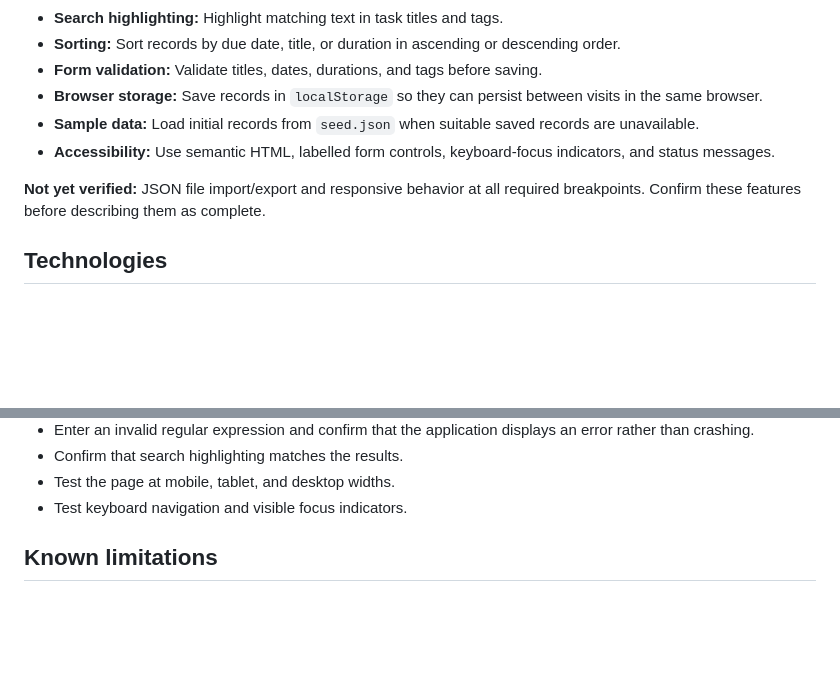
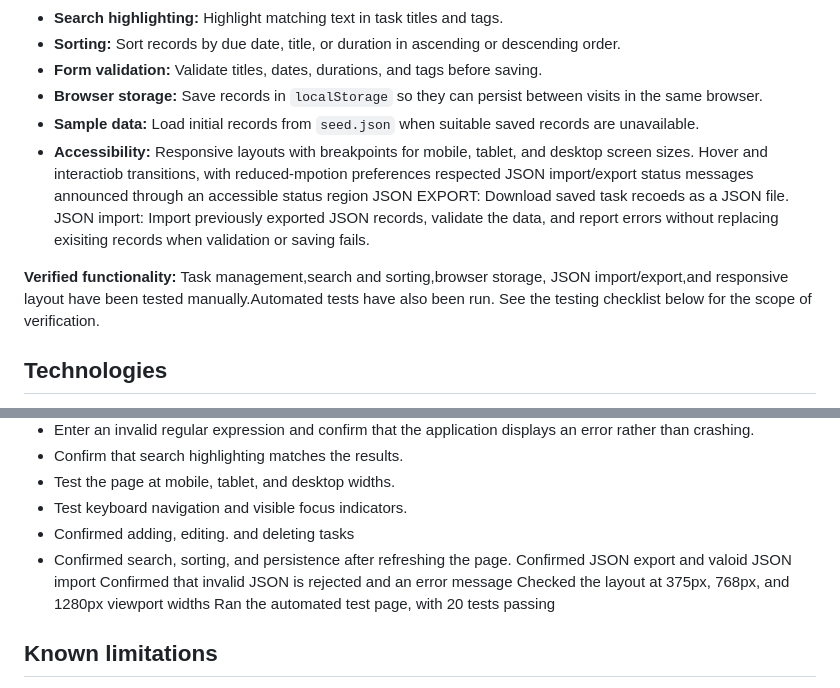
Before and after one commit to Elham-cyber780/campus-life-planner, a Markdown page: README.md, 2 parts joined by grey strips. Drawn GitHub-style; blank space fills up the shorter version.

Commit message:
Update README with verified features and testing

```diff
--- a/README.md
+++ b/README.md
@@ -19,9 +19,13 @@ Campus Life Planner supports student productivity by keeping task information or
 - **Form validation:** Validate titles, dates, durations, and tags before saving.
 - **Browser storage:** Save records in `localStorage` so they can persist between visits in the same browser.
 - **Sample data:** Load initial records from `seed.json` when suitable saved records are unavailable.
-- **Accessibility:** Use semantic HTML, labelled form controls, keyboard-focus indicators, and status messages.
+- **Accessibility:** Responsive layouts with breakpoints for mobile, tablet, and desktop screen sizes.
+Hover and interactiob transitions, with reduced-mpotion preferences respected
+JSON import/export status messages announced through an accessible status region
+JSON EXPORT: Download saved task recoeds as a JSON file.
+JSON import: Import previously exported JSON records, validate the data, and report errors without replacing exisiting records when validation or saving fails.
 
-**Not yet verified:** JSON file import/export and responsive behavior at all required breakpoints. Confirm these features before describing them as complete.
+**Verified functionality:** Task management,search and sorting,browser storage, JSON import/export,and responsive layout have been tested manually.Automated tests have also been run. See the testing checklist below for the scope of verification.
 
 ## Technologies
 
@@ -113,6 +117,12 @@ Before submission, verify the following manually:
 - Confirm that search highlighting matches the results.
 - Test the page at mobile, tablet, and desktop widths.
 - Test keyboard navigation and visible focus indicators.
+- Confirmed adding, editing. and deleting tasks
+- Confirmed search, sorting, and persistence after refreshing the page.
+Confirmed JSON export and valoid JSON import
+Confirmed that invalid JSON is rejected and an error message
+Checked the layout at 375px, 768px, and 1280px viewport widths
+Ran the automated test page, with 20 tests passing
 
 ## Known limitations
 
```
